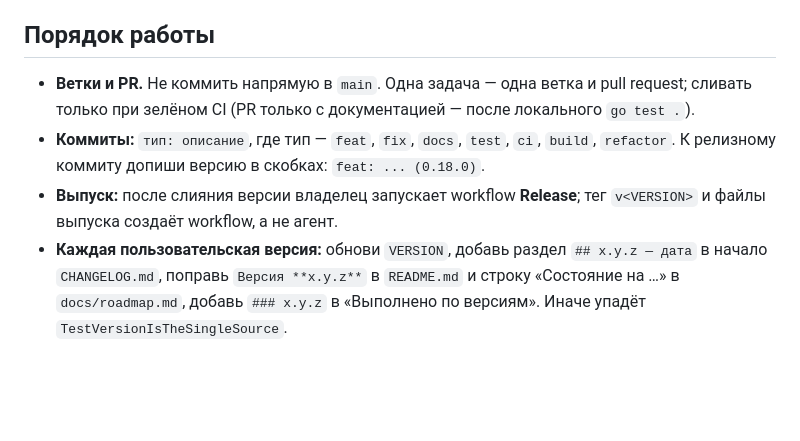
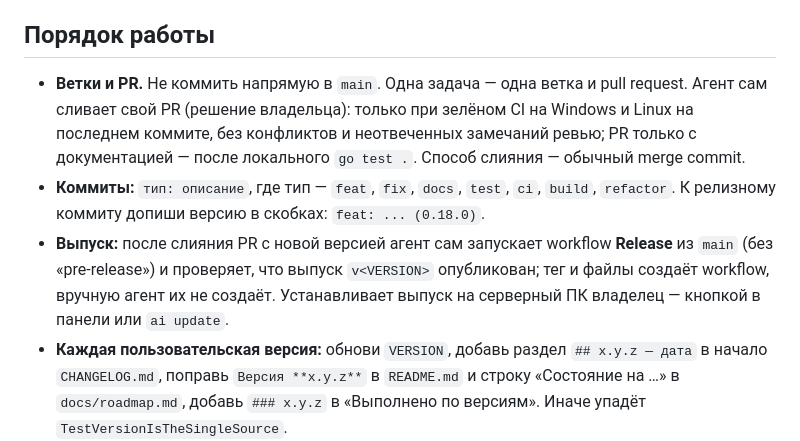
Before and after one commit to aafnx/omnibox-ai, a Markdown page: AGENTS.md, the part around the change. GitHub-like rendering; blank space fills up the shorter version.

Commit message:
docs: the agent merges its PRs on green CI and starts the release
Co-Authored-By: Claude Opus 5.5 <noreply@anthropic.com>
Claude-Session: https://claude.ai/code/session_01UL1QfeCWWoG5fa5zEfDi1G

```diff
--- a/AGENTS.md
+++ b/AGENTS.md
@@ -67,9 +67,9 @@ PowerShell-версия удалена из `main` по решению влад
 
 ## Порядок работы
 
-- **Ветки и PR.** Не коммить напрямую в `main`. Одна задача — одна ветка и pull request; сливать только при зелёном CI (PR только с документацией — после локального `go test .`).
+- **Ветки и PR.** Не коммить напрямую в `main`. Одна задача — одна ветка и pull request. Агент сам сливает свой PR (решение владельца): только при зелёном CI на Windows и Linux на последнем коммите, без конфликтов и неотвеченных замечаний ревью; PR только с документацией — после локального `go test .`. Способ слияния — обычный merge commit.
 - **Коммиты:** `тип: описание`, где тип — `feat`, `fix`, `docs`, `test`, `ci`, `build`, `refactor`. К релизному коммиту допиши версию в скобках: `feat: ... (0.18.0)`.
-- **Выпуск:** после слияния версии владелец запускает workflow **Release**; тег `v<VERSION>` и файлы выпуска создаёт workflow, а не агент.
+- **Выпуск:** после слияния PR с новой версией агент сам запускает workflow **Release** из `main` (без «pre-release») и проверяет, что выпуск `v<VERSION>` опубликован; тег и файлы создаёт workflow, вручную агент их не создаёт. Устанавливает выпуск на серверный ПК владелец — кнопкой в панели или `ai update`.
 - **Каждая пользовательская версия:** обнови `VERSION`, добавь раздел `## x.y.z — дата` в начало `CHANGELOG.md`, поправь `Версия **x.y.z**` в `README.md` и строку «Состояние на …» в `docs/roadmap.md`, добавь `### x.y.z` в «Выполнено по версиям». Иначе упадёт `TestVersionIsTheSingleSource`.
 - **Документация:** при изменении поведения обнови `docs/` и `README.md`. Тексты для пользователя пишутся на русском.
 - **План (`docs/roadmap.md`) обновляется в каждом PR — без исключений:**
```
Also changed, not shown: docs/roadmap.md (+1 -1 lines).
